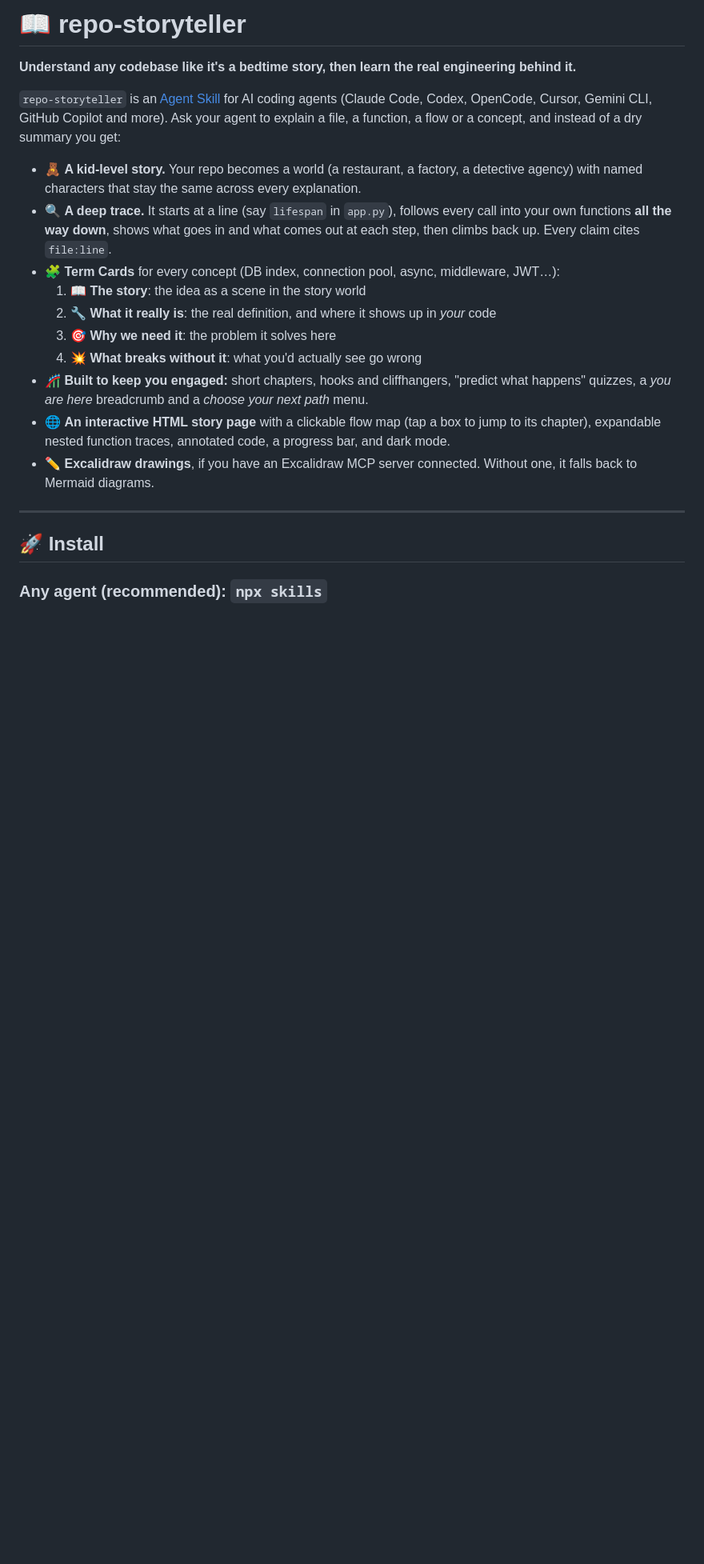
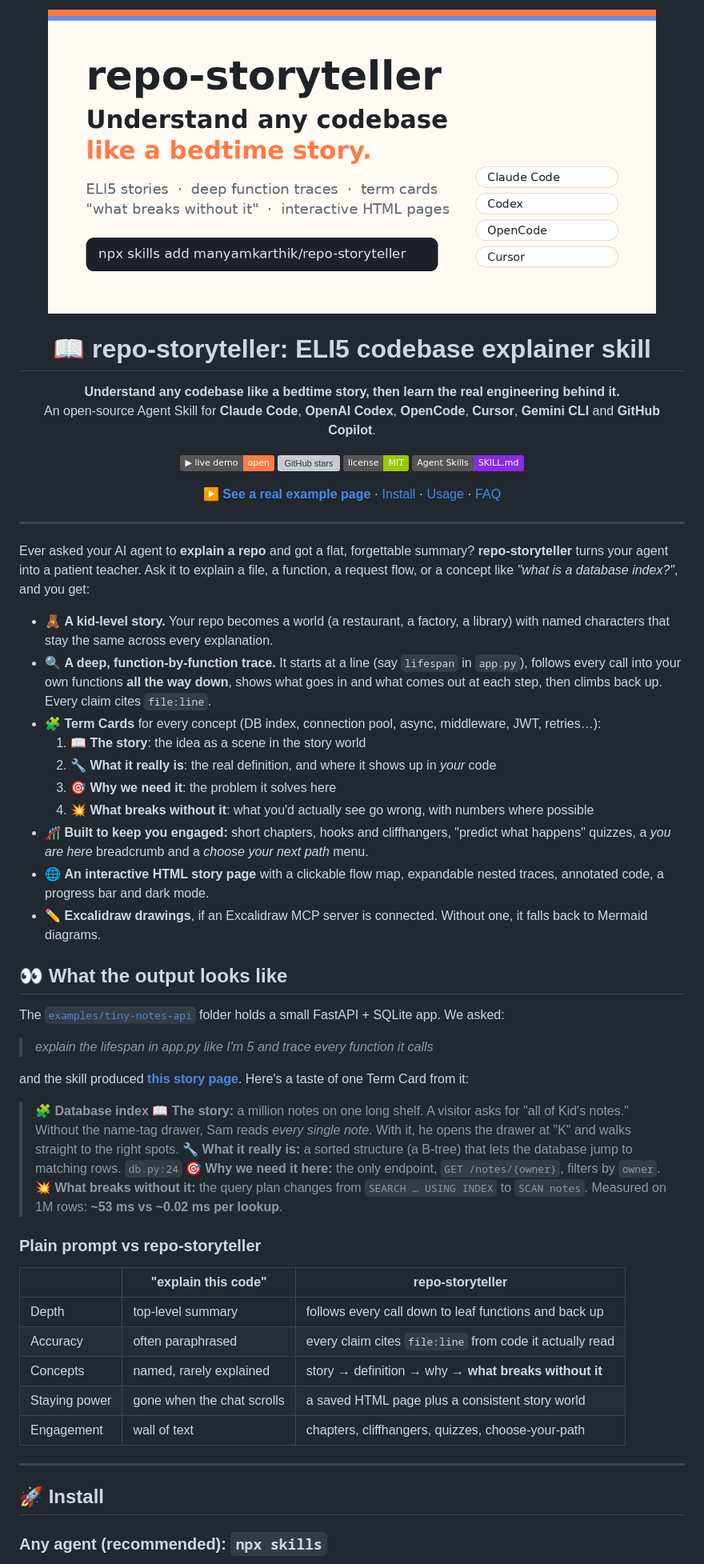
Before and after one commit to manyamkarthik/repo-storyteller, a Markdown page: README.md, the part around one of its changes. Shown at 80% size. GitHub-like rendering; pictures changed too: docs/social-preview.png (added); badges without logos; blank space fills up the shorter version; grey boxes are pictures that could not be loaded.

```diff
--- a/README.md
+++ b/README.md
@@ -1,19 +1,66 @@
-# 📖 repo-storyteller
+<p align="center">
+  <img src="docs/social-preview.png" alt="repo-storyteller: understand any codebase like a bedtime story. ELI5 code explainer skill for Claude Code, Codex, OpenCode and Cursor" width="760">
+</p>
 
-**Understand any codebase like it's a bedtime story, then learn the real engineering behind it.**
+<h1 align="center">📖 repo-storyteller: ELI5 codebase explainer skill</h1>
 
-`repo-storyteller` is an [Agent Skill](https://agentskills.io) for AI coding agents (Claude Code, Codex, OpenCode, Cursor, Gemini CLI, GitHub Copilot and more). Ask your agent to explain a file, a function, a flow or a concept, and instead of a dry summary you get:
+<p align="center">
+  <b>Understand any codebase like a bedtime story, then learn the real engineering behind it.</b><br>
+  An open-source Agent Skill for <b>Claude Code</b>, <b>OpenAI Codex</b>, <b>OpenCode</b>, <b>Cursor</b>, <b>Gemini CLI</b> and <b>GitHub Copilot</b>.
+</p>
 
-- 🧸 **A kid-level story.** Your repo becomes a world (a restaurant, a factory, a detective agency) with named characters that stay the same across every explanation.
-- 🔍 **A deep trace.** It starts at a line (say `lifespan` in `app.py`), follows every call into your own functions **all the way down**, shows what goes in and what comes out at each step, then climbs back up. Every claim cites `file:line`.
-- 🧩 **Term Cards** for every concept (DB index, connection pool, async, middleware, JWT…):
+<p align="center">
+  <a href="https://manyamkarthik.github.io/repo-storyteller/demo/startup-story.html"><img alt="Live demo" src="https://img.shields.io/badge/▶_live_demo-open-ff7a45"></a>
+  <a href="https://github.com/manyamkarthik/repo-storyteller/stargazers"><img alt="GitHub stars" src="https://img.shields.io/github/stars/manyamkarthik/repo-storyteller?style=flat&color=5b8def"></a>
+  <a href="LICENSE"><img alt="MIT license" src="https://img.shields.io/badge/license-MIT-green"></a>
+  <img alt="Agent Skills standard" src="https://img.shields.io/badge/Agent_Skills-SKILL.md-blueviolet">
+</p>
+
+<p align="center">
+  <a href="https://manyamkarthik.github.io/repo-storyteller/demo/startup-story.html"><b>▶ See a real example page</b></a> ·
+  <a href="#-install">Install</a> ·
+  <a href="#-how-to-use-it">Usage</a> ·
+  <a href="#-faq">FAQ</a>
+</p>
+
+---
+
+Ever asked your AI agent to **explain a repo** and got a flat, forgettable summary? **repo-storyteller** turns your agent into a patient teacher. Ask it to explain a file, a function, a request flow, or a concept like *"what is a database index?"*, and you get:
+
+- 🧸 **A kid-level story.** Your repo becomes a world (a restaurant, a factory, a library) with named characters that stay the same across every explanation.
+- 🔍 **A deep, function-by-function trace.** It starts at a line (say `lifespan` in `app.py`), follows every call into your own functions **all the way down**, shows what goes in and what comes out at each step, then climbs back up. Every claim cites `file:line`.
+- 🧩 **Term Cards** for every concept (DB index, connection pool, async, middleware, JWT, retries…):
   1. 📖 **The story**: the idea as a scene in the story world
   2. 🔧 **What it really is**: the real definition, and where it shows up in *your* code
   3. 🎯 **Why we need it**: the problem it solves here
-  4. 💥 **What breaks without it**: what you'd actually see go wrong
+  4. 💥 **What breaks without it**: what you'd actually see go wrong, with numbers where possible
 - 🎢 **Built to keep you engaged:** short chapters, hooks and cliffhangers, "predict what happens" quizzes, a *you are here* breadcrumb and a *choose your next path* menu.
-- 🌐 **An interactive HTML story page** with a clickable flow map (tap a box to jump to its chapter), expandable nested function traces, annotated code, a progress bar, and dark mode.
-- ✏️ **Excalidraw drawings**, if you have an Excalidraw MCP server connected. Without one, it falls back to Mermaid diagrams.
+- 🌐 **An interactive HTML story page** with a clickable flow map, expandable nested traces, annotated code, a progress bar and dark mode.
+- ✏️ **Excalidraw drawings**, if an Excalidraw MCP server is connected. Without one, it falls back to Mermaid diagrams.
+
+## 👀 What the output looks like
+
+The [`examples/tiny-notes-api`](examples/tiny-notes-api) folder holds a small FastAPI + SQLite app. We asked:
+
+> *explain the lifespan in app.py like I'm 5 and trace every function it calls*
+
+and the skill produced **[this story page](https://manyamkarthik.github.io/repo-storyteller/demo/startup-story.html)**. Here's a taste of one Term Card from it:
+
+> **🧩 Database index**
+> 📖 **The story:** a million notes on one long shelf. A visitor asks for "all of Kid's notes." Without the name-tag drawer, Sam reads *every single note*. With it, he opens the drawer at "K" and walks straight to the right spots.
+> 🔧 **What it really is:** a sorted structure (a B-tree) that lets the database jump to matching rows. `db.py:24`
+> 🎯 **Why we need it here:** the only endpoint, `GET /notes/{owner}`, filters by `owner`.
+> 💥 **What breaks without it:** the query plan changes from `SEARCH … USING INDEX` to `SCAN notes`. Measured on 1M rows: **~53 ms vs ~0.02 ms per lookup**.
+
+### Plain prompt vs repo-storyteller
+
+| | "explain this code" | repo-storyteller |
+|---|---|---|
+| Depth | top-level summary | follows every call down to leaf functions and back up |
+| Accuracy | often paraphrased | every claim cites `file:line` from code it actually read |
+| Concepts | named, rarely explained | story → definition → why → **what breaks without it** |
+| Staying power | gone when the chat scrolls | a saved HTML page plus a consistent story world |
+| Engagement | wall of text | chapters, cliffhangers, quizzes, choose-your-path |
 
 ---
 
```
Also changed, not shown: other parts of README.md (+48 -12 lines), examples/tiny-notes-api/README.md (added, +18 -0 lines), 8 other files.
